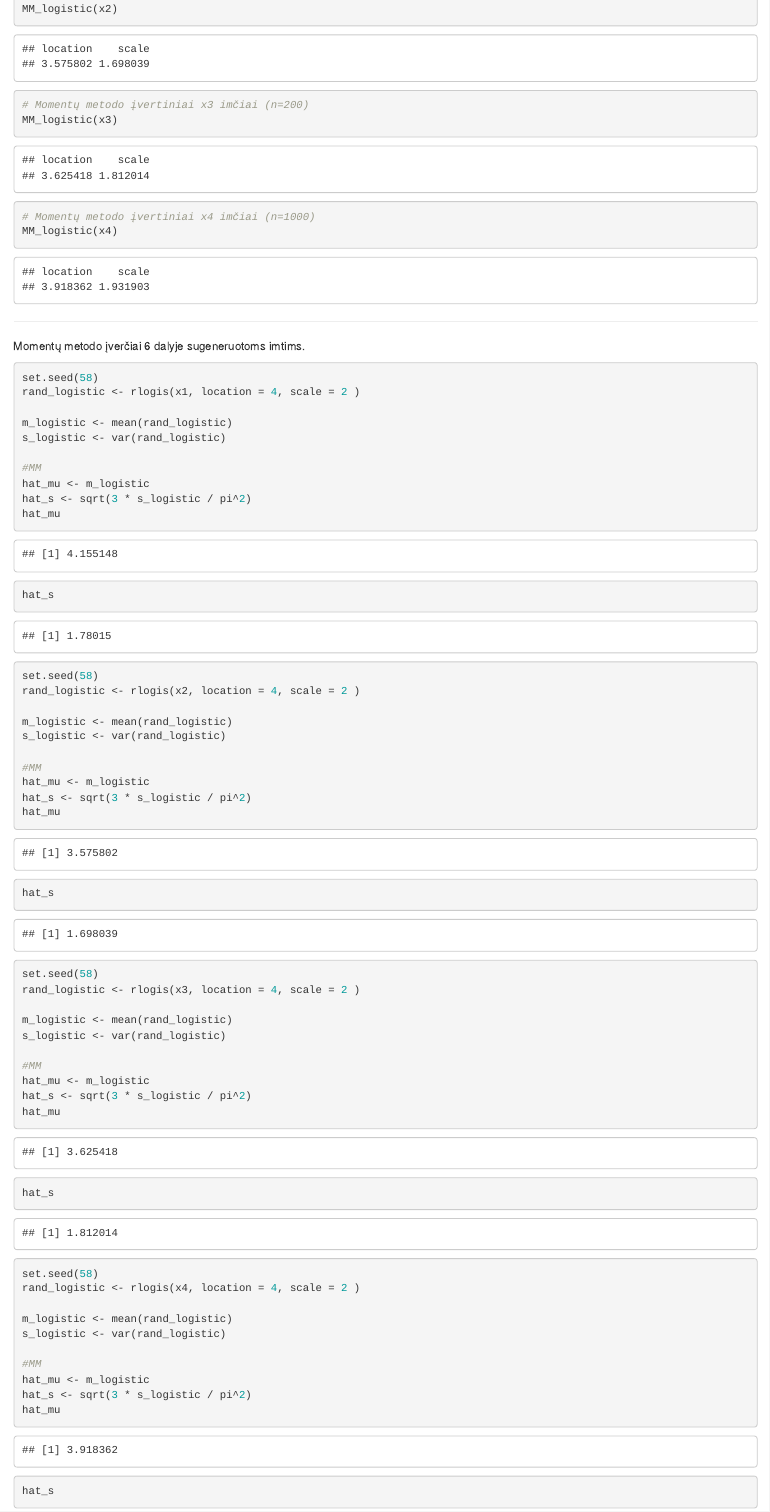
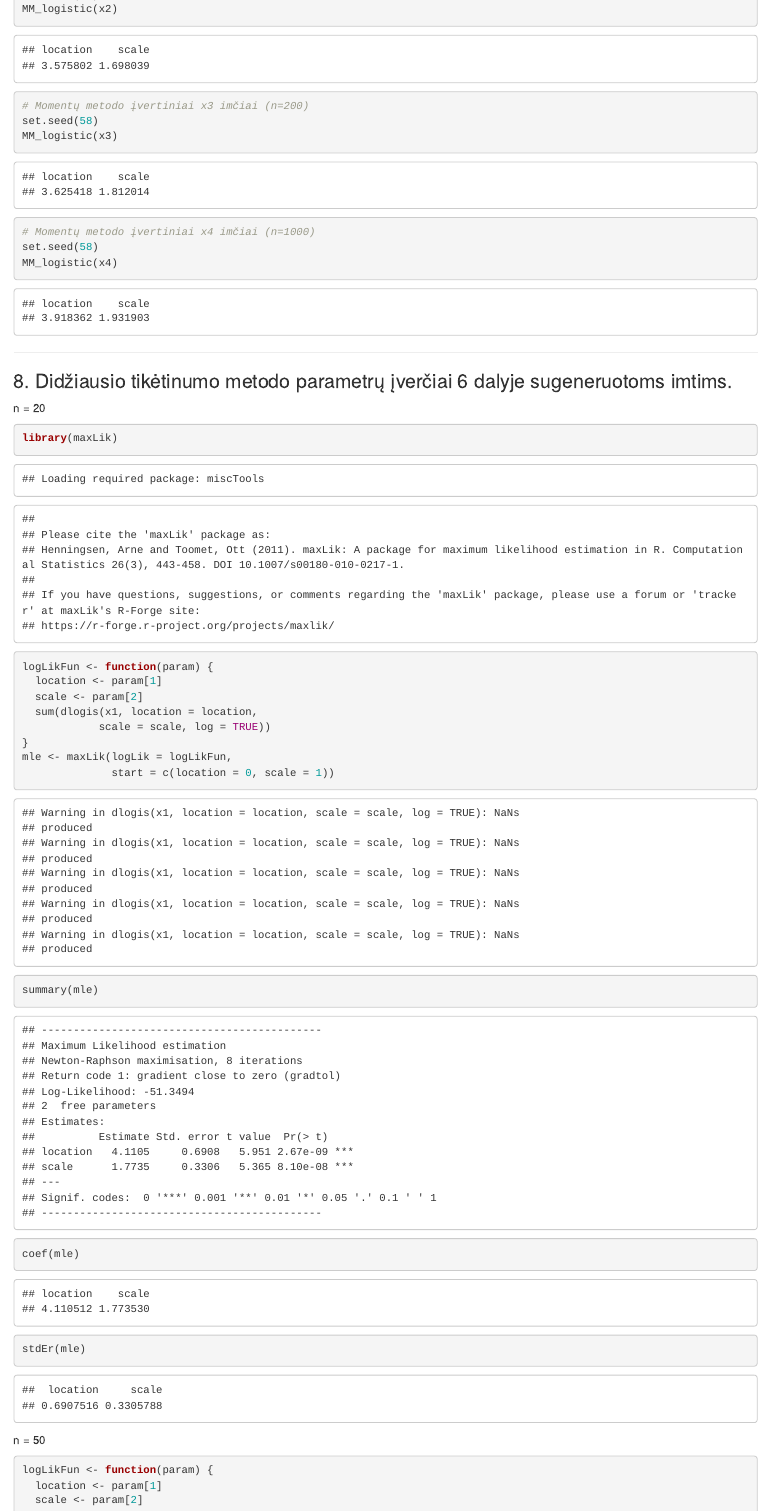
Before and after one commit to TemileDanylaite/Statistikos-lab-1, an R Markdown document (Statistika 1 laboratorinis darbas 2025-03.rmd): the page in a window 1100 px wide, from 16650 px down before the commit and from 16020 px down after it, so that both start at the same text. Rendered offline with R 4.5, knitr and Pandoc, with nearby package versions; some code elsewhere in the file could not run offline.

Commit message:
Add files via upload

````diff
--- a/Statistika 1 laboratorinis darbas 2025-03.rmd
+++ b/Statistika 1 laboratorinis darbas 2025-03.rmd
@@ -407,72 +403,17 @@ MM_logistic(x2)
 
+```{r}
 # Momentų metodo įvertiniai x3 imčiai (n=200)
+set.seed(58)
 MM_logistic(x3)
+```
 
+```{r}
 # Momentų metodo įvertiniai x4 imčiai (n=1000)
+set.seed(58)
 MM_logistic(x4)
-
 ```
 
 ------------------------------------------------------------------------
-
-Momentų metodo įverčiai 6 dalyje sugeneruotoms imtims.
-
-```{r}
-
-set.seed(58)
-rand_logistic <- rlogis(x1, location = 4, scale = 2 )
-
-m_logistic <- mean(rand_logistic)
-s_logistic <- var(rand_logistic)
-
-#MM
-hat_mu <- m_logistic
-hat_s <- sqrt(3 * s_logistic / pi^2)
-hat_mu
-hat_s
-```
-
-```{r}
-set.seed(58)
-rand_logistic <- rlogis(x2, location = 4, scale = 2 )
-
-m_logistic <- mean(rand_logistic)
-s_logistic <- var(rand_logistic)
-
-#MM
-hat_mu <- m_logistic
-hat_s <- sqrt(3 * s_logistic / pi^2)
-hat_mu
-hat_s
-```
-
-```{r}
-set.seed(58)
-rand_logistic <- rlogis(x3, location = 4, scale = 2 )
-
-m_logistic <- mean(rand_logistic)
-s_logistic <- var(rand_logistic)
-
-#MM
-hat_mu <- m_logistic
-hat_s <- sqrt(3 * s_logistic / pi^2)
-hat_mu
-hat_s
-```
-
-```{r}
-set.seed(58)
-rand_logistic <- rlogis(x4, location = 4, scale = 2 )
-
-m_logistic <- mean(rand_logistic)
-s_logistic <- var(rand_logistic)
-
-#MM
-hat_mu <- m_logistic
-hat_s <- sqrt(3 * s_logistic / pi^2)
-hat_mu
-hat_s
-```
 
 ### 8. Didžiausio tikėtinumo metodo parametrų įverčiai 6 dalyje sugeneruotoms imtims.
 
````
Also changed, not shown: Statistika 1 laboratorinis darbas 2025-03.rmd (52 more changed lines).
